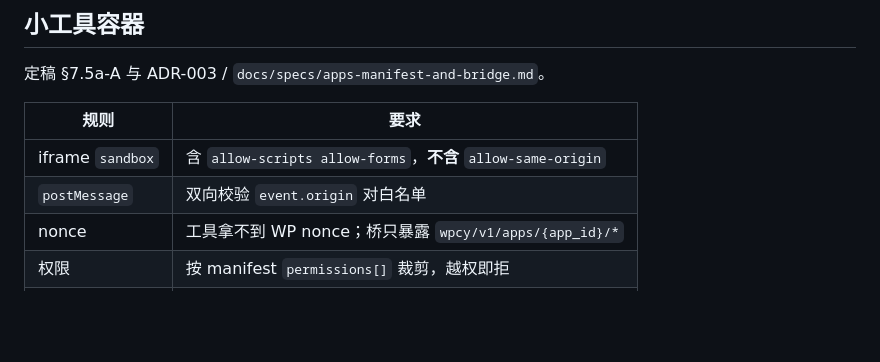
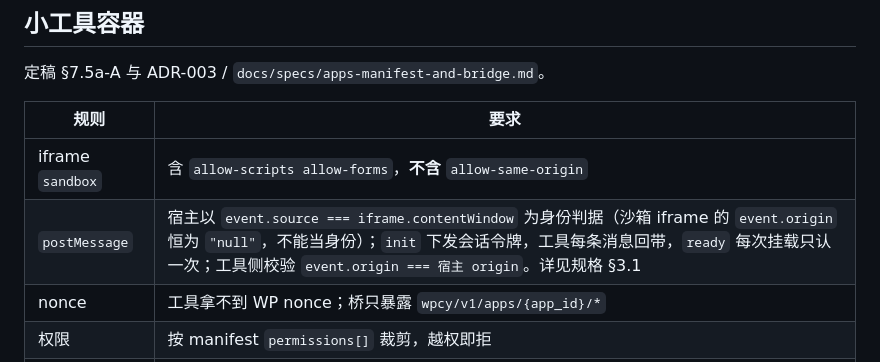
Before and after one commit to WenPai-org/wp-china-yes, a Markdown page: docs/dev/security.md, the part around the change. GitHub-like rendering; blank space fills up the shorter version.

Commit message:
docs(security): align apps postMessage row with spec §3.1 (event.source identity, session token)

```diff
--- a/docs/dev/security.md
+++ b/docs/dev/security.md
@@ -177,7 +177,7 @@ error_log( 'bound with ' . $credential );
 | 规则 | 要求 |
 |------|------|
 | iframe `sandbox` | 含 `allow-scripts allow-forms`，**不含** `allow-same-origin` |
-| `postMessage` | 双向校验 `event.origin` 对白名单 |
+| `postMessage` | 宿主以 `event.source === iframe.contentWindow` 为身份判据（沙箱 iframe 的 `event.origin` 恒为 `"null"`，不能当身份）；`init` 下发会话令牌，工具每条消息回带，`ready` 每次挂载只认一次；工具侧校验 `event.origin === 宿主 origin`。详见规格 §3.1 |
 | nonce | 工具拿不到 WP nonce；桥只暴露 `wpcy/v1/apps/{app_id}/*` |
 | 权限 | 按 manifest `permissions[]` 裁剪，越权即拒 |
 | manifest | Ed25519 验签；签名失败不加载 |
```
